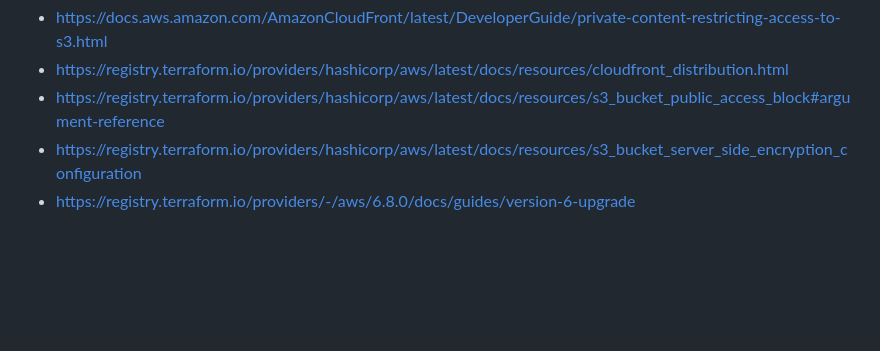
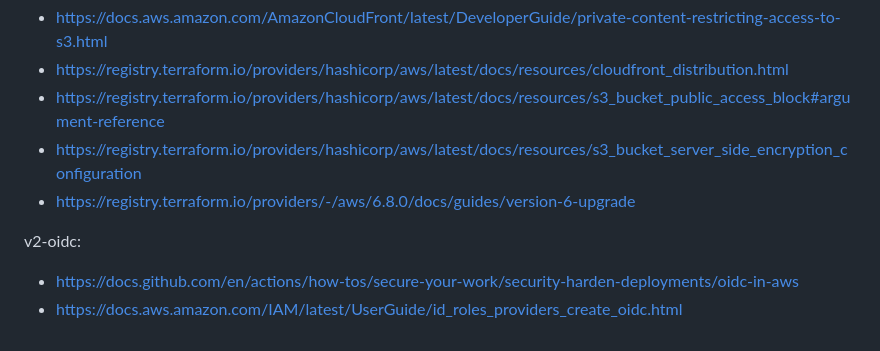
Before and after one commit to iscoco23/aws-s3-cloudfront-site, a Markdown page: README.md, the part around the change printed below. Drawn GitHub-style; blank space fills up the shorter version.

```diff
--- a/README.md
+++ b/README.md
@@ -36,3 +45,7 @@ Region: `ap-northeast-1`. Provider aws version: `~> 6.0` in `providers.tf`.
 - https://registry.terraform.io/providers/hashicorp/aws/latest/docs/resources/s3_bucket_public_access_block#argument-reference
 - https://registry.terraform.io/providers/hashicorp/aws/latest/docs/resources/s3_bucket_server_side_encryption_configuration
 - https://registry.terraform.io/providers/-/aws/6.8.0/docs/guides/version-6-upgrade
+
+v2-oidc:
+- https://docs.github.com/en/actions/how-tos/secure-your-work/security-harden-deployments/oidc-in-aws
+- https://docs.aws.amazon.com/IAM/latest/UserGuide/id_roles_providers_create_oidc.html
```
Also changed, not shown: other parts of README.md (+20 -11 lines), assets/diagram.png (deleted), assets/oidc-diagram.png (added), assets/s3-cf-diagram.png (added).
